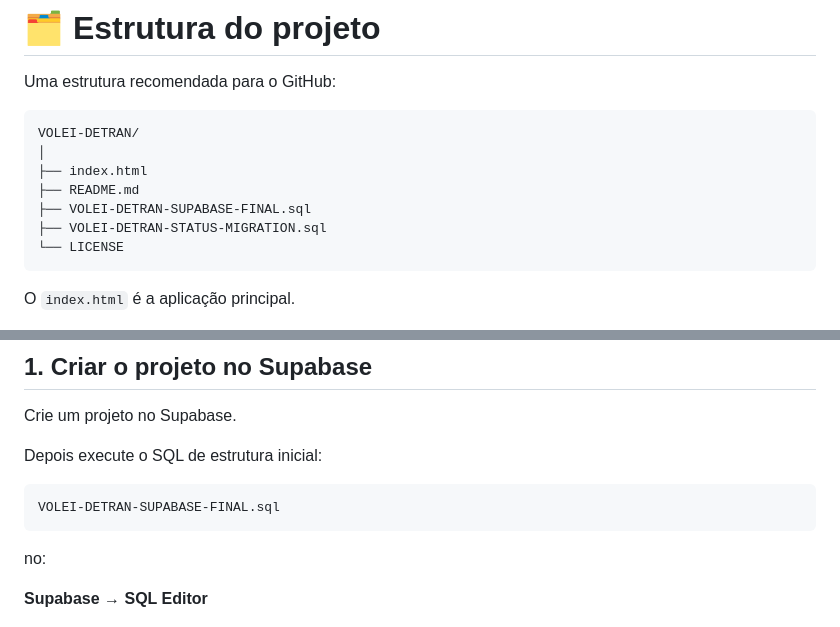
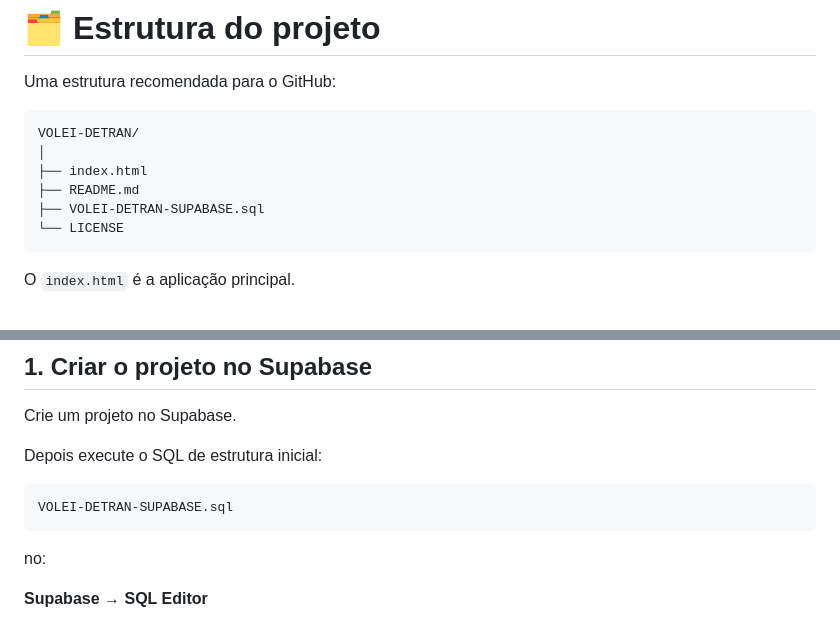
Before and after one commit to lincon-edu/VOLEI-DETRAN, a Markdown page: README.md, 2 parts joined by grey strips. Drawn GitHub-style.

````diff
--- a/README.md
+++ b/README.md
@@ -142,8 +142,7 @@ VOLEI-DETRAN/
 │
 ├── index.html
 ├── README.md
-├── VOLEI-DETRAN-SUPABASE-FINAL.sql
-├── VOLEI-DETRAN-STATUS-MIGRATION.sql
+├── VOLEI-DETRAN-SUPABASE.sql
 └── LICENSE
 ```
 
@@ -180,7 +179,7 @@ Crie um projeto no Supabase.
 Depois execute o SQL de estrutura inicial:
 
 ``` text
-VOLEI-DETRAN-SUPABASE-FINAL.sql
+VOLEI-DETRAN-SUPABASE.sql
 ```
 
 no:
````
